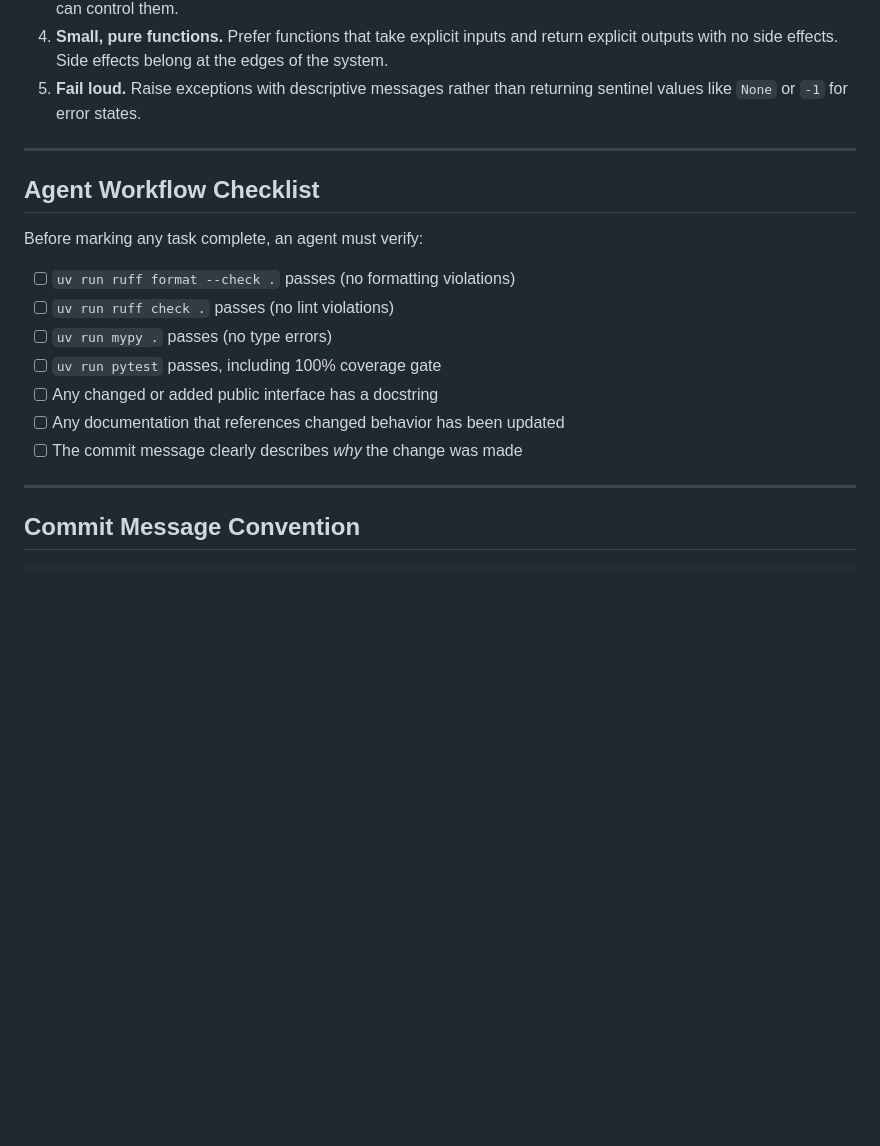
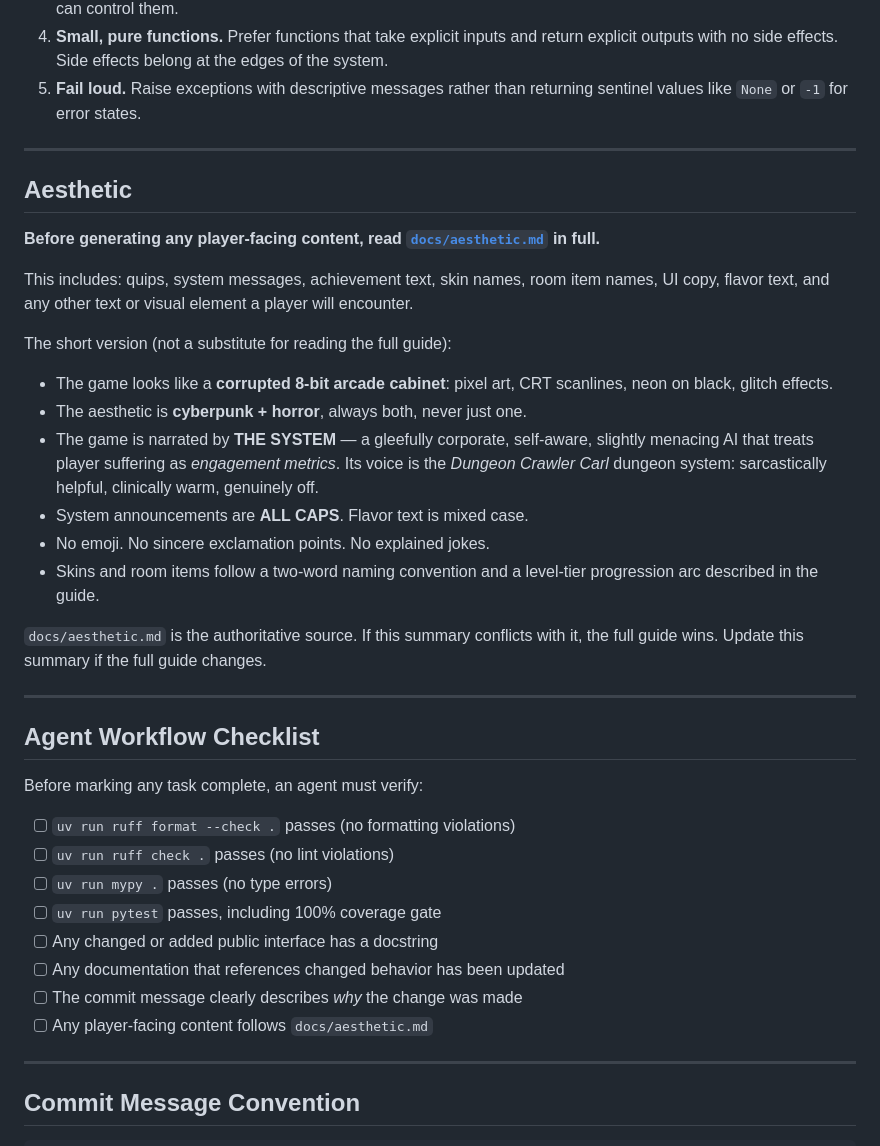
Before and after one commit to SimonTopp/sender-frenz, a Markdown page: AGENTS.md, the part around the change. GitHub-like rendering; blank space fills up the shorter version.

```diff
--- a/AGENTS.md
+++ b/AGENTS.md
@@ -153,6 +153,33 @@ Agents must treat stale documentation as a bug:
 
 ---
 
+## Aesthetic
+
+**Before generating any player-facing content, read [`docs/aesthetic.md`](docs/aesthetic.md) in full.**
+
+This includes: quips, system messages, achievement text, skin names, room item
+names, UI copy, flavor text, and any other text or visual element a player will
+encounter.
+
+The short version (not a substitute for reading the full guide):
+
+- The game looks like a **corrupted 8-bit arcade cabinet**: pixel art, CRT
+  scanlines, neon on black, glitch effects.
+- The aesthetic is **cyberpunk + horror**, always both, never just one.
+- The game is narrated by **THE SYSTEM** — a gleefully corporate, self-aware,
+  slightly menacing AI that treats player suffering as *engagement metrics*.
+  Its voice is the *Dungeon Crawler Carl* dungeon system: sarcastically helpful,
+  clinically warm, genuinely off.
+- System announcements are **ALL CAPS**. Flavor text is mixed case.
+- No emoji. No sincere exclamation points. No explained jokes.
+- Skins and room items follow a two-word naming convention and a level-tier
+  progression arc described in the guide.
+
+`docs/aesthetic.md` is the authoritative source. If this summary conflicts with
+it, the full guide wins. Update this summary if the full guide changes.
+
+---
+
 ## Agent Workflow Checklist
 
 Before marking any task complete, an agent must verify:
@@ -164,6 +191,7 @@ Before marking any task complete, an agent must verify:
 - [ ] Any changed or added public interface has a docstring
 - [ ] Any documentation that references changed behavior has been updated
 - [ ] The commit message clearly describes *why* the change was made
+- [ ] Any player-facing content follows `docs/aesthetic.md`
 
 ---
 
```
Also changed, not shown: docs/aesthetic.md (added, +267 -0 lines).
